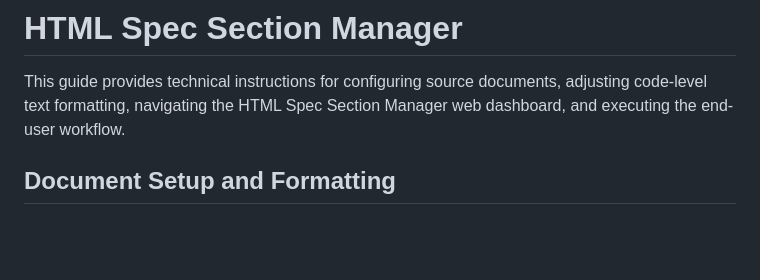
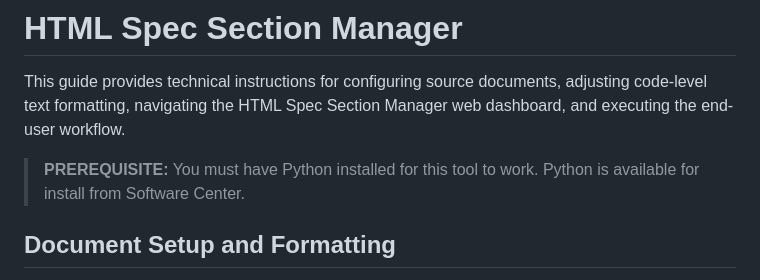
Before and after one commit to burnished-edge/spec-master, a Markdown page: README.md, the part around the change. Drawn GitHub-style; blank space fills up the shorter version.

```diff
--- a/README.md
+++ b/README.md
@@ -1,6 +1,8 @@
 # HTML Spec Section Manager
 
 This guide provides technical instructions for configuring source documents, adjusting code-level text formatting, navigating the HTML Spec Section Manager web dashboard, and executing the end-user workflow.
+
+> **PREREQUISITE:** You must have Python installed for this tool to work. Python is available for install from Software Center.
 
 ## Document Setup and Formatting
 
```
